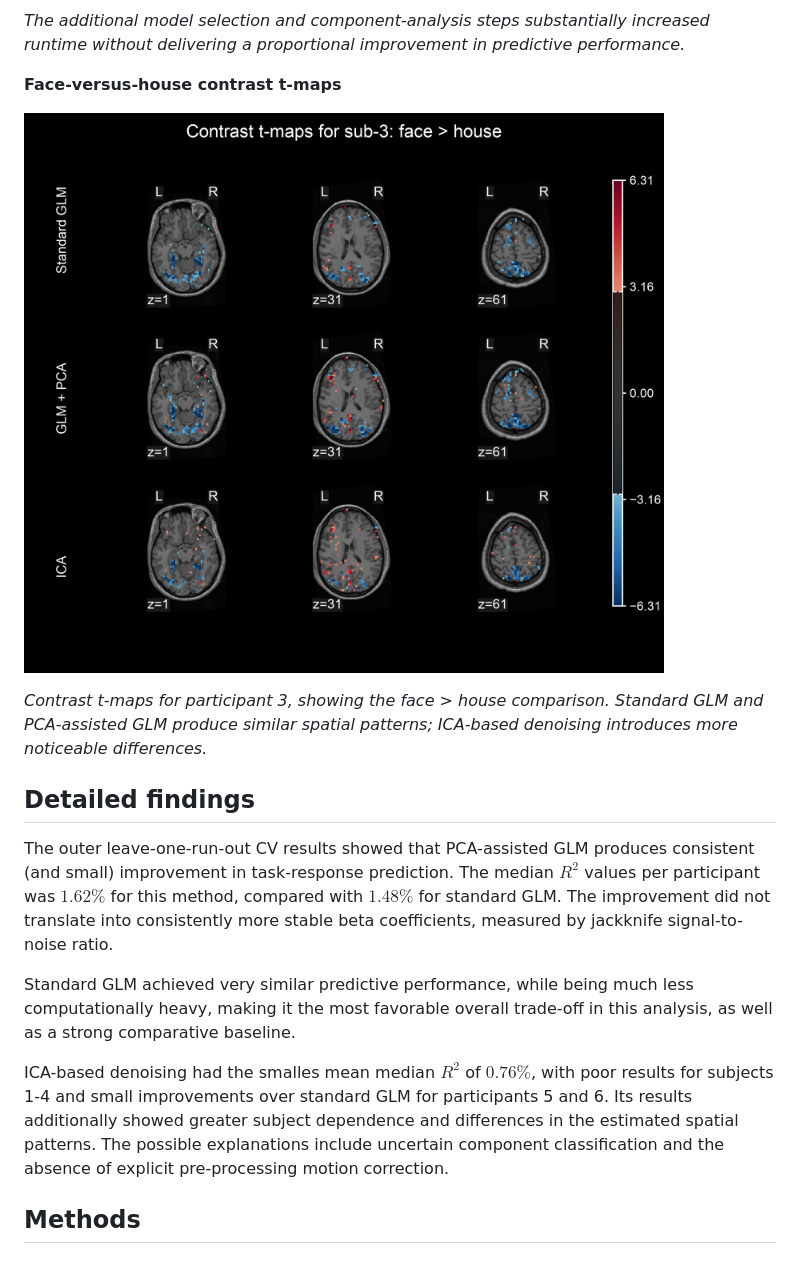
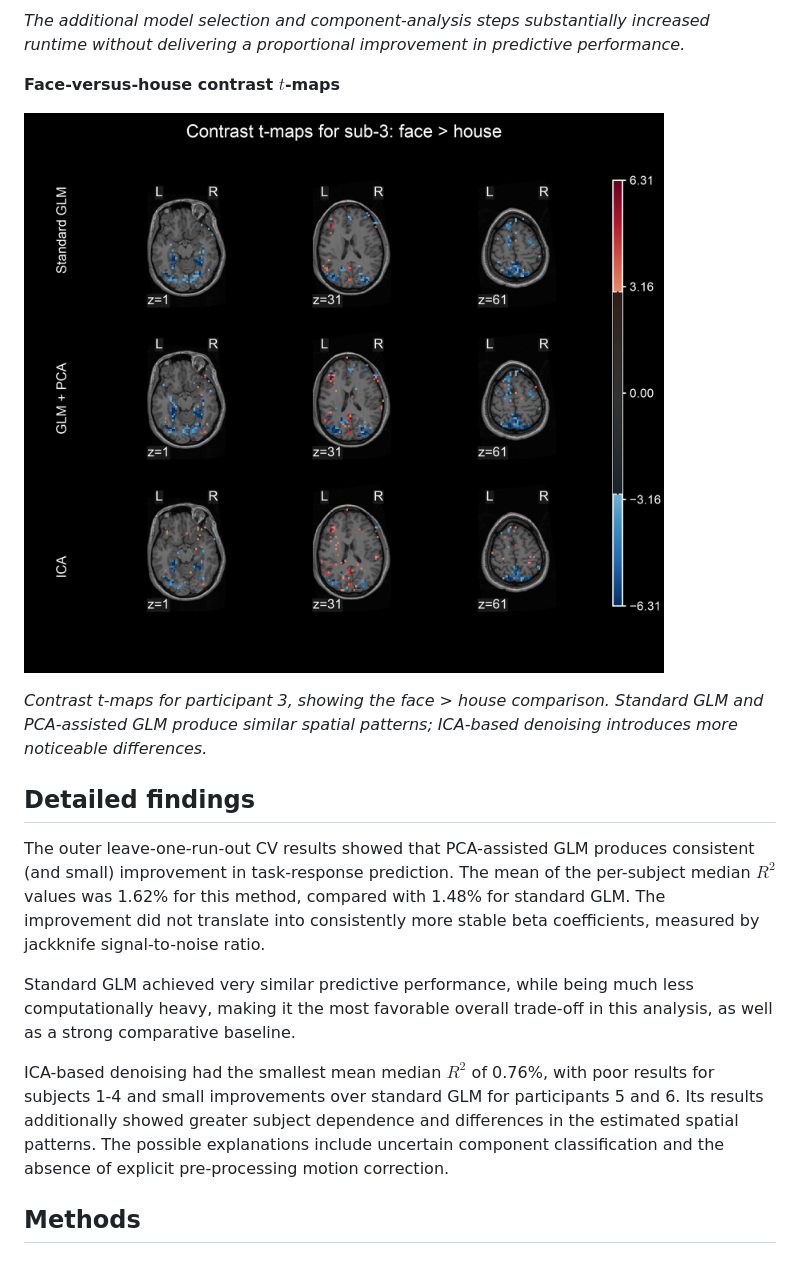
Before and after one commit to jakkemm/fmri-denoising, a Markdown page: README.md, the part around one of its changes. Rendered like a GitHub page.

```diff
--- a/README.md
+++ b/README.md
@@ -36,5 +40,5 @@ Main conclusions from the analysis showed, that **more elaborate denoising does
 
 *The additional model selection and component-analysis steps substantially increased runtime without delivering a proportional improvement in predictive performance.*
 
-**Face-versus-house contrast t-maps**
+**Face-versus-house contrast $t$-maps**
 
@@ -44,11 +48,11 @@ Main conclusions from the analysis showed, that **more elaborate denoising does
 
 ## Detailed findings
 
-The outer leave-one-run-out CV results showed that PCA-assisted GLM produces consistent (and small) improvement in task-response prediction. The median $R^2$ values per participant was $1.62\%$ for this method, compared with $1.48\%$ for standard GLM. The improvement did not translate into consistently more stable beta coefficients, measured by jackknife signal-to-noise ratio.
+The outer leave-one-run-out CV results showed that PCA-assisted GLM produces consistent (and small) improvement in task-response prediction. The mean of the per-subject median $R^2$ values was 1.62% for this method, compared with 1.48% for standard GLM. The improvement did not translate into consistently more stable beta coefficients, measured by jackknife signal-to-noise ratio.
 
 Standard GLM achieved very similar predictive performance, while being much less computationally heavy, making it the most favorable overall trade-off in this analysis, as well as a strong comparative baseline.
 
-ICA-based denoising had the smalles mean median $R^2$ of $0.76\%$, with poor results for subjects 1-4 and small improvements over standard GLM for participants 5 and 6. Its results additionally showed greater subject dependence and differences in the estimated spatial patterns. The possible explanations include uncertain component classification and the absence of explicit pre-processing motion correction.
+ICA-based denoising had the smallest mean median $R^2$ of 0.76%, with poor results for subjects 1-4 and small improvements over standard GLM for participants 5 and 6. Its results additionally showed greater subject dependence and differences in the estimated spatial patterns. The possible explanations include uncertain component classification and the absence of explicit pre-processing motion correction.
 
 ## Methods
 
```
Also changed, not shown: other parts of README.md (+22 -10 lines).
